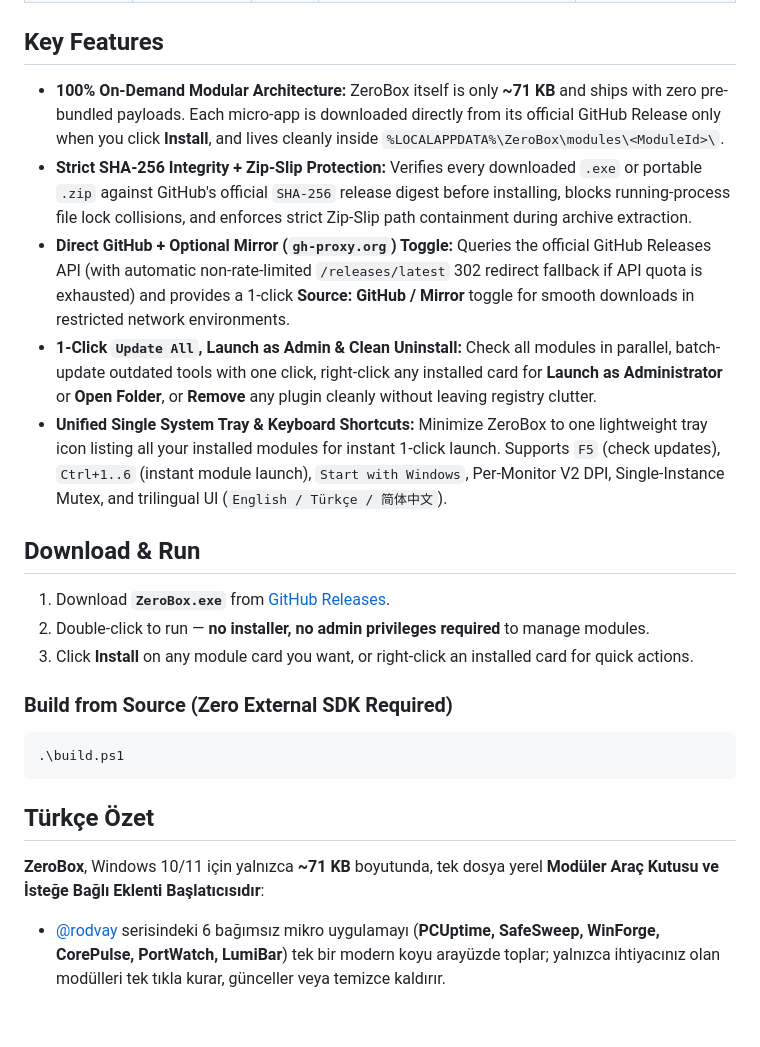
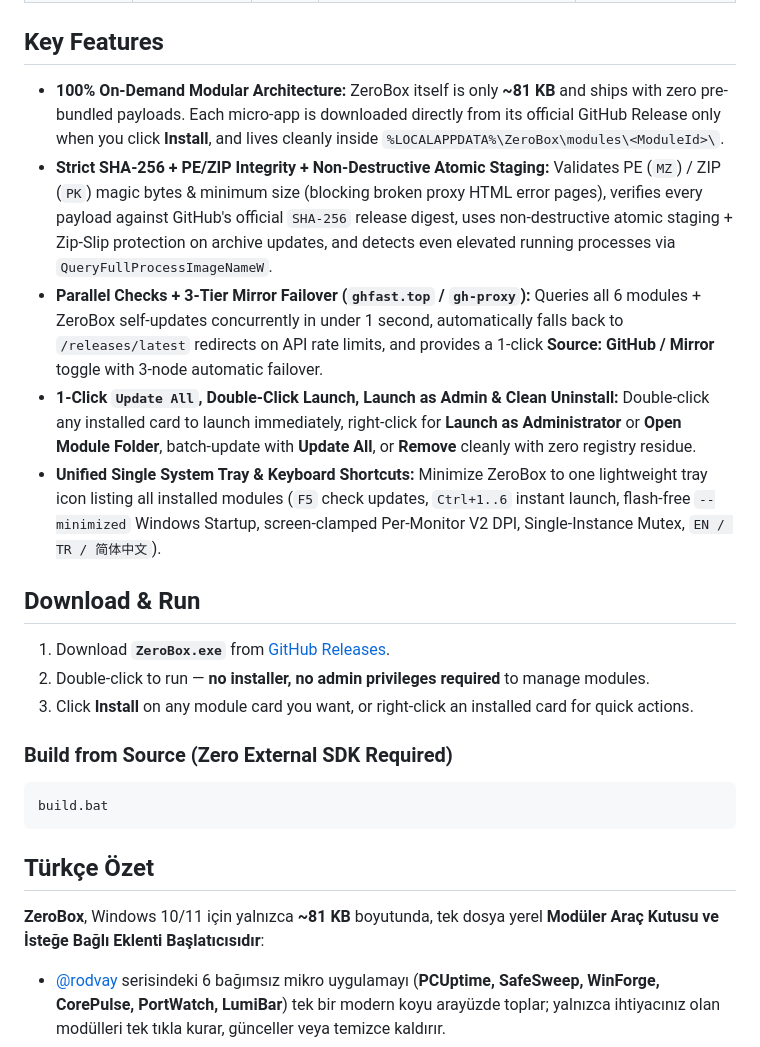
Before and after one commit to rodvay/ZeroBox, a Markdown page: README.md, the part around one of its changes. GitHub-like rendering; blank space fills up the shorter version.

````diff
--- a/README.md
+++ b/README.md
@@ -40,11 +40,11 @@ Instead of downloading and manually updating 6 separate utilities, drop a single
 
 ## Key Features
 
-- **100% On-Demand Modular Architecture:** ZeroBox itself is only **~71 KB** and ships with zero pre-bundled payloads. Each micro-app is downloaded directly from its official GitHub Release only when you click **Install**, and lives cleanly inside `%LOCALAPPDATA%\ZeroBox\modules\<ModuleId>\`.
-- **Strict SHA-256 Integrity + Zip-Slip Protection:** Verifies every downloaded `.exe` or portable `.zip` against GitHub's official `SHA-256` release digest before installing, blocks running-process file lock collisions, and enforces strict Zip-Slip path containment during archive extraction.
-- **Direct GitHub + Optional Mirror (`gh-proxy.org`) Toggle:** Queries the official GitHub Releases API (with automatic non-rate-limited `/releases/latest` 302 redirect fallback if API quota is exhausted) and provides a 1-click **Source: GitHub / Mirror** toggle for smooth downloads in restricted network environments.
-- **1-Click `Update All`, Launch as Admin & Clean Uninstall:** Check all modules in parallel, batch-update outdated tools with one click, right-click any installed card for **Launch as Administrator** or **Open Folder**, or **Remove** any plugin cleanly without leaving registry clutter.
-- **Unified Single System Tray & Keyboard Shortcuts:** Minimize ZeroBox to one lightweight tray icon listing all your installed modules for instant 1-click launch. Supports `F5` (check updates), `Ctrl+1..6` (instant module launch), `Start with Windows`, Per-Monitor V2 DPI, Single-Instance Mutex, and trilingual UI (`English / Türkçe / 简体中文`).
+- **100% On-Demand Modular Architecture:** ZeroBox itself is only **~81 KB** and ships with zero pre-bundled payloads. Each micro-app is downloaded directly from its official GitHub Release only when you click **Install**, and lives cleanly inside `%LOCALAPPDATA%\ZeroBox\modules\<ModuleId>\`.
+- **Strict SHA-256 + PE/ZIP Integrity + Non-Destructive Atomic Staging:** Validates PE (`MZ`) / ZIP (`PK`) magic bytes & minimum size (blocking broken proxy HTML error pages), verifies every payload against GitHub's official `SHA-256` release digest, uses non-destructive atomic staging + Zip-Slip protection on archive updates, and detects even elevated running processes via `QueryFullProcessImageNameW`.
+- **Parallel Checks + 3-Tier Mirror Failover (`ghfast.top` / `gh-proxy`):** Queries all 6 modules + ZeroBox self-updates concurrently in under 1 second, automatically falls back to `/releases/latest` redirects on API rate limits, and provides a 1-click **Source: GitHub / Mirror** toggle with 3-node automatic failover.
+- **1-Click `Update All`, Double-Click Launch, Launch as Admin & Clean Uninstall:** Double-click any installed card to launch immediately, right-click for **Launch as Administrator** or **Open Module Folder**, batch-update with **Update All**, or **Remove** cleanly with zero registry residue.
+- **Unified Single System Tray & Keyboard Shortcuts:** Minimize ZeroBox to one lightweight tray icon listing all installed modules (`F5` check updates, `Ctrl+1..6` instant launch, flash-free `--minimized` Windows Startup, screen-clamped Per-Monitor V2 DPI, Single-Instance Mutex, `EN / TR / 简体中文`).
 
 ## Download & Run
 
@@ -54,13 +54,13 @@ Instead of downloading and manually updating 6 separate utilities, drop a single
 
 ### Build from Source (Zero External SDK Required)
 
-```powershell
-.\build.ps1
+```bat
+build.bat
 ```
 
 ## Türkçe Özet
 
-**ZeroBox**, Windows 10/11 için yalnızca **~71 KB** boyutunda, tek dosya yerel **Modüler Araç Kutusu ve İsteğe Bağlı Eklenti Başlatıcısıdır**:
+**ZeroBox**, Windows 10/11 için yalnızca **~81 KB** boyutunda, tek dosya yerel **Modüler Araç Kutusu ve İsteğe Bağlı Eklenti Başlatıcısıdır**:
 - [@rodvay](https://github.com/rodvay) serisindeki 6 bağımsız mikro uygulamayı (**PCUptime, SafeSweep, WinForge, CorePulse, PortWatch, LumiBar**) tek bir modern koyu arayüzde toplar; yalnızca ihtiyacınız olan modülleri tek tıkla kurar, günceller veya temizce kaldırır.
 - İndirilen her modülü GitHub'ın resmi **SHA-256** özetiyle doğrular, ZIP arşivlerini Zip-Slip korumasıyla açar ve tüm kurulu araçları tek bir **Sistem Tepsisi** menüsünden anında başlatmanızı sağlar.
 
````
Also changed, not shown: other parts of README.md (+3 -3 lines), README.zh-CN.md (+10 -10 lines), assets/banner-zh.png, assets/banner.png, assets/linuxdo-intro.png, assets/screenshot-en.png, assets/screenshot-zh.png, 4 other files.
